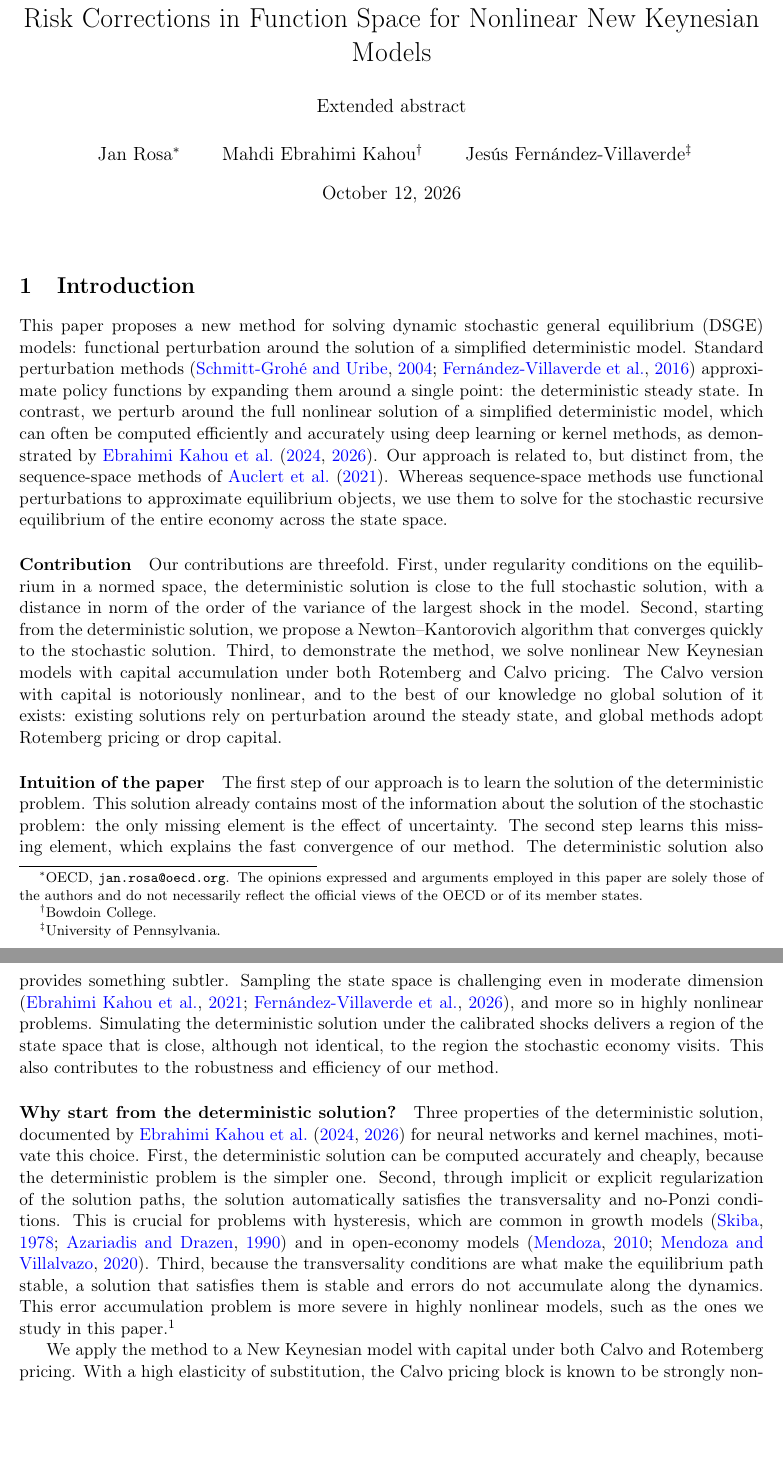
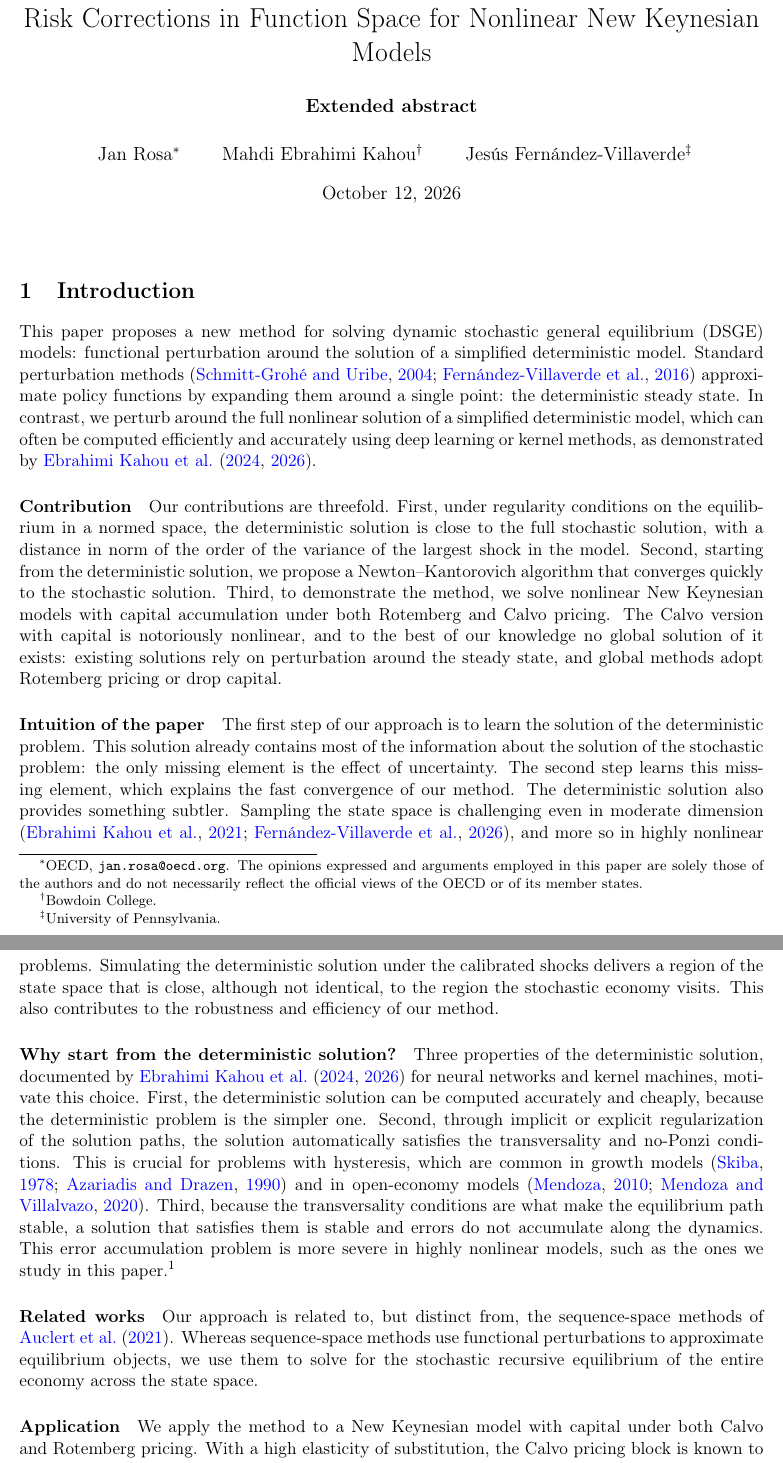
Before and after one commit to janrosa1/sampling_pretraining_draft, a LaTeX document (extended_abstract.tex): two parts of pages 1 and 2 of 9, joined at a grey line, cut so that both start at the same text, the shorter picture padded with empty space. Compiled offline with pdfLaTeX.

Commit message:
Intro: Related works and Application headers, bold subtitle
Co-Authored-By: Claude Fable 5.1 <noreply@anthropic.com>

```diff
--- a/extended_abstract.tex
+++ b/extended_abstract.tex
@@ -20,7 +20,7 @@
 
 \newtheorem{proposition}{Proposition}
 
-\title{Perfect Foresight Is Almost Enough:\\ Risk Corrections in Function Space for Nonlinear New Keynesian Models\\[0.6em] {\large Extended abstract}}
+\title{Perfect Foresight Is Almost Enough:\\ Risk Corrections in Function Space for Nonlinear New Keynesian Models\\[0.6em] {\large\bfseries Extended abstract}}
 \author{Jan Rosa\thanks{OECD, \texttt{jan.rosa@oecd.org}. The opinions expressed and arguments employed in this paper are solely those of the authors and do not necessarily reflect the official views of the OECD or of its member states.}
 \and Mahdi Ebrahimi Kahou\thanks{Bowdoin College.}
 \and Jes\'us Fern\'andez-Villaverde\thanks{University of Pennsylvania.}}
@@ -39,12 +39,7 @@ the deterministic steady state. In contrast, we perturb around the
 full nonlinear solution of a simplified deterministic model, which can
 often be computed efficiently and accurately using deep
 learning or kernel methods, as demonstrated by
-\citet{kahou2024spooky, kahou2026kernel}. Our approach is related
-to, but distinct from, the sequence-space methods
-of \citet{auclert2021sequence}. Whereas sequence-space
-methods use functional perturbations to approximate equilibrium objects,
- we use them to solve for the stochastic recursive equilibrium of
- the entire economy across the state space.
+\citet{kahou2024spooky, kahou2026kernel}.
 
 \paragraph{Contribution} Our contributions are threefold. First, under regularity
 conditions on the equilibrium in a normed space, the deterministic solution
@@ -93,4 +88,13 @@ have been proposed, for instance pruning
 in higher-order perturbation methods \citep{andreasen2018pruned}.}
 
 
-We apply the method to a New Keynesian model with capital under both Calvo and Rotemberg pricing. With a high elasticity of substitution, the Calvo pricing block is known to be strongly nonlinear \citep{ascari2014macroeconomics}: the reset-price and price-dispersion recursions have singularities a few percentage points above the inflation target. We demonstrate that the Newton--Kantorovich iteration delivers stochastic policy functions whose equilibrium residuals are close to numerical zero along impulse responses and simulated paths, even in this case.
+\paragraph{Related works} Our approach is related
+to, but distinct from, the sequence-space methods
+of \citet{auclert2021sequence}. Whereas sequence-space
+methods use functional perturbations to approximate equilibrium objects,
+ we use them to solve for the stochastic recursive equilibrium of
+ the entire economy across the state space.
+
+\paragraph{Application} We apply the method to a New Keynesian model with
+capital under both Calvo and Rotemberg pricing. With a high elasticity of
+substitution, the Calvo pricing block is known to be strongly nonlinear
```
Also changed, not shown: extended_abstract.pdf, extended_abstract.tex (7 more changed lines), 1 other file.
